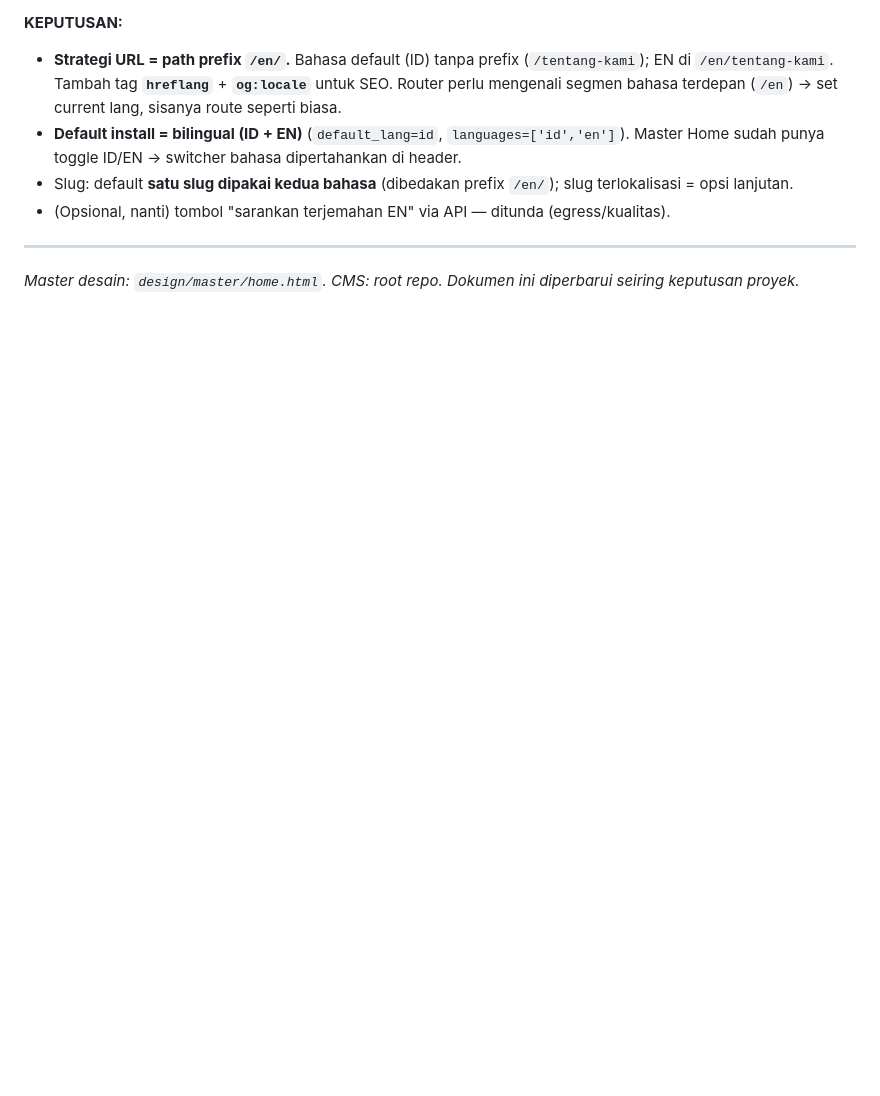
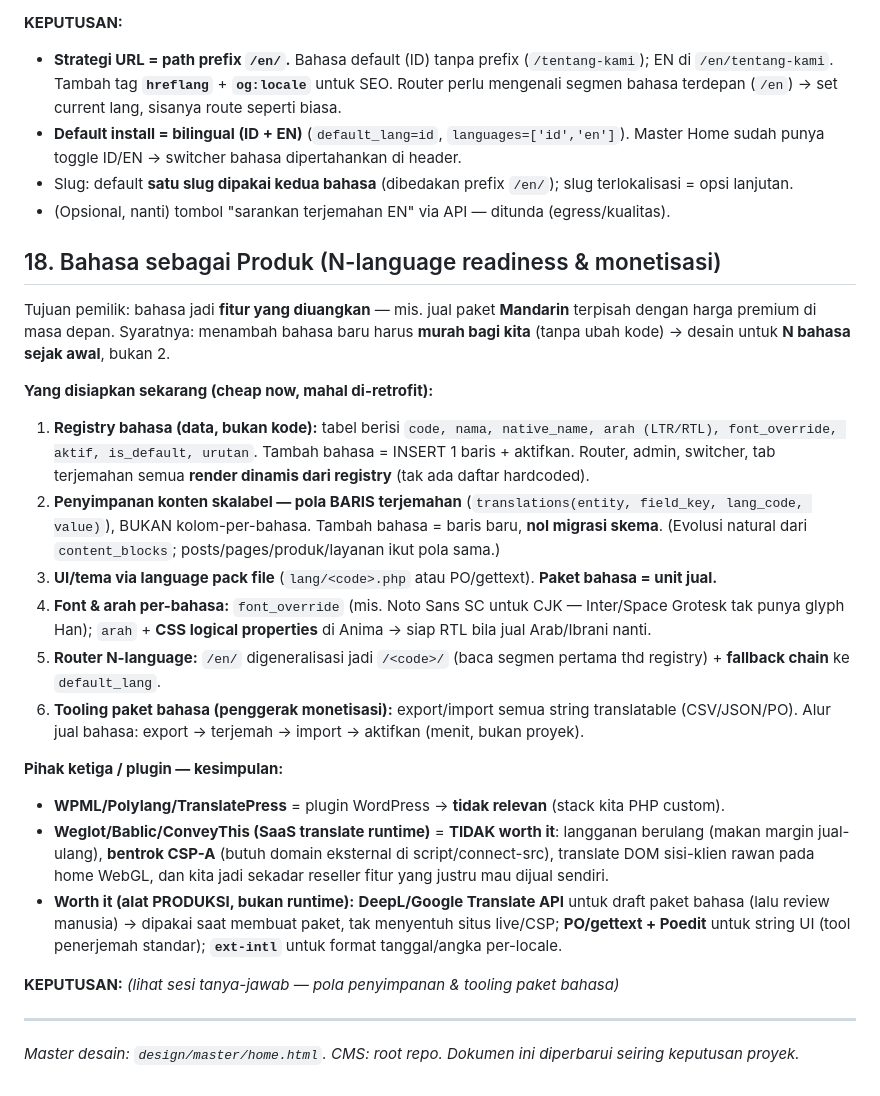
Before and after one commit to firstdayplugin/STT, a Markdown page: docs/PROJECT_CONTEXT.md, the part around the change. GitHub-like rendering; blank space fills up the shorter version.

Commit message:
Record N-language readiness and monetization strategy
Prepare language as a sellable feature: data-driven language registry,
row-based translation storage (no schema migration per new language),
language-pack files, per-language font/direction, an N-language /<code>/
router with fallback, and string export/import tooling. Third-party
verdict: runtime translation SaaS (Weglot etc.) not worth it (recurring
cost, CSP-A conflict, ownership); use MT (DeepL) only as a pack-production
tool plus PO/gettext and ext-intl.

Co-Authored-By: Claude Opus 4.8 <noreply@anthropic.com>
Claude-Session: https://claude.ai/code/session_01NvipGABRoDf3dBPB4Xo28Q

```diff
--- a/docs/PROJECT_CONTEXT.md
+++ b/docs/PROJECT_CONTEXT.md
@@ -391,5 +391,39 @@ Prinsip: **opsional + fallback + dua tingkat** agar tidak menyusahkan pemilik ta
 - Slug: default **satu slug dipakai kedua bahasa** (dibedakan prefix `/en/`); slug terlokalisasi = opsi lanjutan.
 - (Opsional, nanti) tombol "sarankan terjemahan EN" via API — ditunda (egress/kualitas).
 
+## 18. Bahasa sebagai Produk (N-language readiness & monetisasi)
+
+Tujuan pemilik: bahasa jadi **fitur yang diuangkan** — mis. jual paket **Mandarin** terpisah dengan
+harga premium di masa depan. Syaratnya: menambah bahasa baru harus **murah bagi kita** (tanpa ubah
+kode) → desain untuk **N bahasa sejak awal**, bukan 2.
+
+**Yang disiapkan sekarang (cheap now, mahal di-retrofit):**
+1. **Registry bahasa (data, bukan kode):** tabel berisi `code, nama, native_name, arah (LTR/RTL),
+   font_override, aktif, is_default, urutan`. Tambah bahasa = INSERT 1 baris + aktifkan. Router,
+   admin, switcher, tab terjemahan semua **render dinamis dari registry** (tak ada daftar hardcoded).
+2. **Penyimpanan konten skalabel — pola BARIS terjemahan** (`translations(entity, field_key,
+   lang_code, value)`), BUKAN kolom-per-bahasa. Tambah bahasa = baris baru, **nol migrasi skema**.
+   (Evolusi natural dari `content_blocks`; posts/pages/produk/layanan ikut pola sama.)
+3. **UI/tema via language pack file** (`lang/<code>.php` atau PO/gettext). **Paket bahasa = unit jual.**
+4. **Font & arah per-bahasa:** `font_override` (mis. Noto Sans SC untuk CJK — Inter/Space Grotesk tak
+   punya glyph Han); `arah` + **CSS logical properties** di Anima → siap RTL bila jual Arab/Ibrani nanti.
+5. **Router N-language:** `/en/` digeneralisasi jadi `/<code>/` (baca segmen pertama thd registry) +
+   **fallback chain** ke `default_lang`.
+6. **Tooling paket bahasa (penggerak monetisasi):** export/import semua string translatable
+   (CSV/JSON/PO). Alur jual bahasa: export → terjemah → import → aktifkan (menit, bukan proyek).
+
+**Pihak ketiga / plugin — kesimpulan:**
+- **WPML/Polylang/TranslatePress** = plugin WordPress → **tidak relevan** (stack kita PHP custom).
+- **Weglot/Bablic/ConveyThis (SaaS translate runtime)** = **TIDAK worth it**: langganan berulang
+  (makan margin jual-ulang), **bentrok CSP-A** (butuh domain eksternal di script/connect-src),
+  translate DOM sisi-klien rawan pada home WebGL, dan kita jadi sekadar reseller fitur yang justru
+  mau dijual sendiri.
+- **Worth it (alat PRODUKSI, bukan runtime):** **DeepL/Google Translate API** untuk draft paket
+  bahasa (lalu review manusia) → dipakai saat membuat paket, tak menyentuh situs live/CSP;
+  **PO/gettext + Poedit** untuk string UI (tool penerjemah standar); **`ext-intl`** untuk format
+  tanggal/angka per-locale.
+
+**KEPUTUSAN:** *(lihat sesi tanya-jawab — pola penyimpanan & tooling paket bahasa)*
+
 ---
 _Master desain: `design/master/home.html`. CMS: root repo. Dokumen ini diperbarui seiring keputusan proyek._
```
